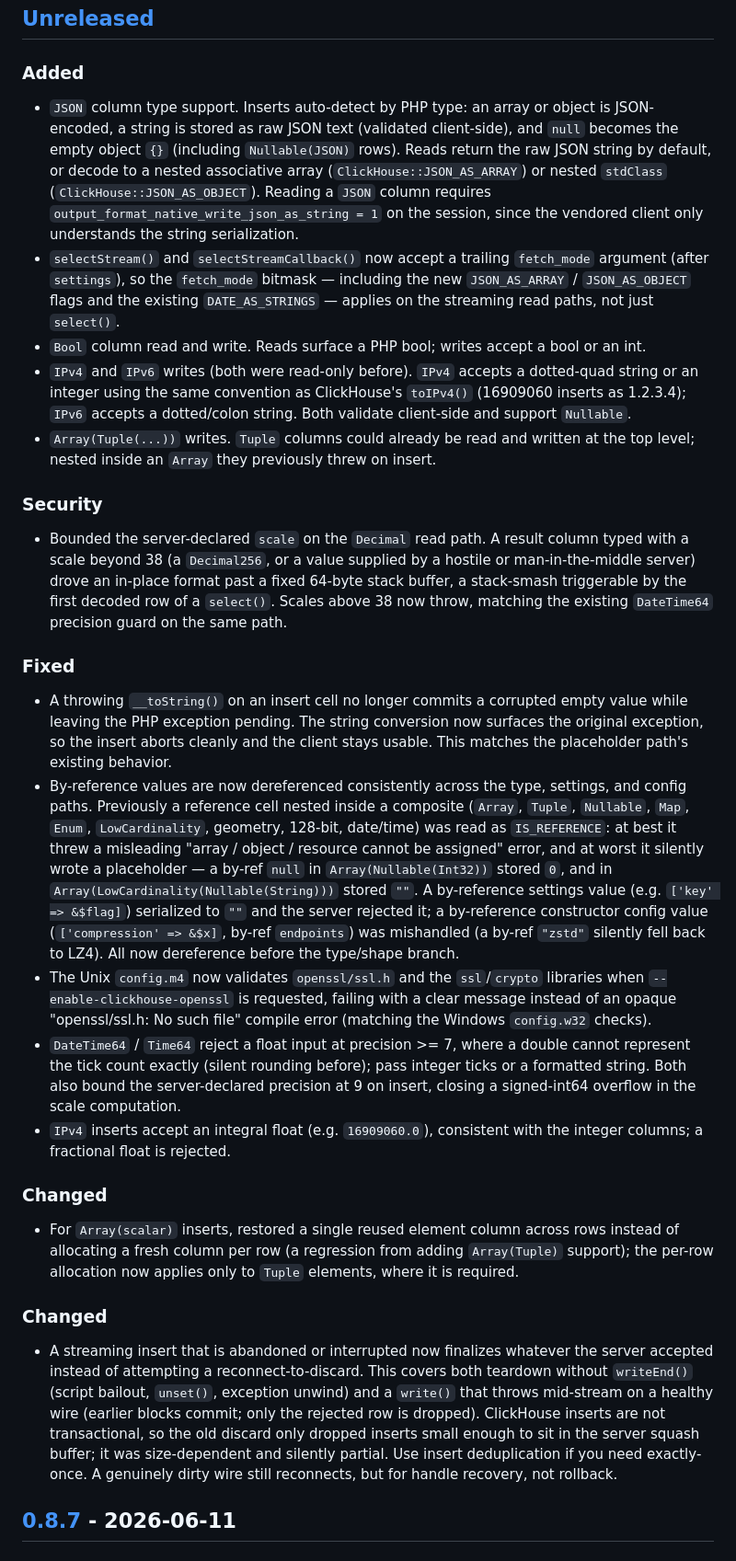
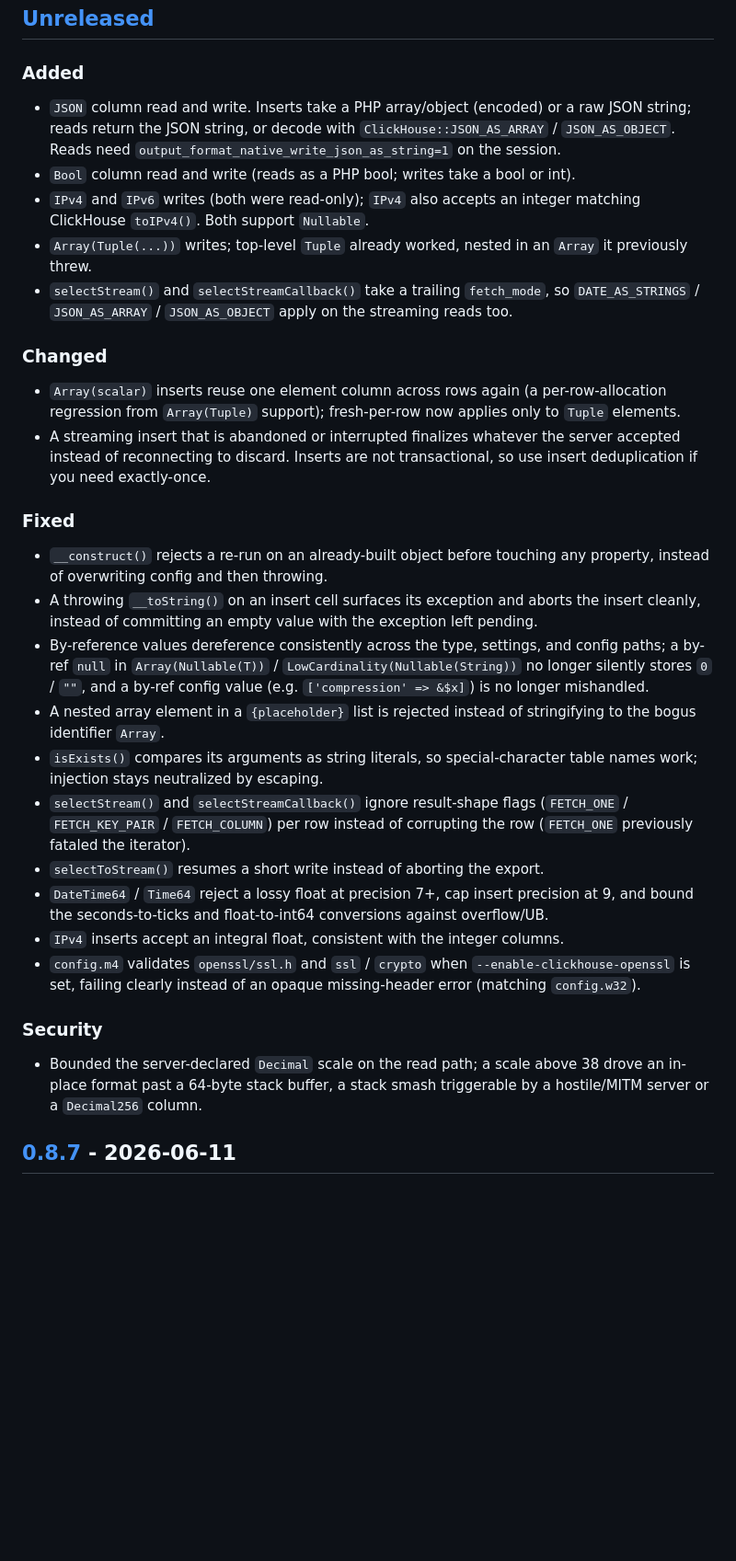
Before and after one commit to iliaal/php_clickhouse, a Markdown page: CHANGELOG.md, the part around the change. Shown at 92% size. GitHub-like rendering; blank space fills up the shorter version.

Commit message:
docs: bring CHANGELOG current and tighten to php-src NEWS style
Add the missing entries from the review rounds (construct re-run guard,
nested-array placeholder, selectToStream short-write resume, selectStream
shape-flag masking, isExists string-literal escaping, DateTime64/Time64
overflow and float-cast guards). Merge the duplicate Changed section,
reorder to Added/Changed/Fixed/Security, and rewrite the Unreleased
bullets terse and em-dash-free per the ~/ai NEWS-style rule. Released
sections are left untouched.

```diff
--- a/CHANGELOG.md
+++ b/CHANGELOG.md
@@ -9,31 +9,33 @@ and this project adheres to [Semantic Versioning](https://semver.org/spec/v2.0.0
 
 ### Added
 
-- `JSON` column type support. Inserts auto-detect by PHP type: an array or object is JSON-encoded, a string is stored as raw JSON text (validated client-side), and `null` becomes the empty object `{}` (including `Nullable(JSON)` rows). Reads return the raw JSON string by default, or decode to a nested associative array (`ClickHouse::JSON_AS_ARRAY`) or nested `stdClass` (`ClickHouse::JSON_AS_OBJECT`). Reading a `JSON` column requires `output_format_native_write_json_as_string = 1` on the session, since the vendored client only understands the string serialization.
-- `selectStream()` and `selectStreamCallback()` now accept a trailing `fetch_mode` argument (after `settings`), so the `fetch_mode` bitmask — including the new `JSON_AS_ARRAY` / `JSON_AS_OBJECT` flags and the existing `DATE_AS_STRINGS` — applies on the streaming read paths, not just `select()`.
-- `Bool` column read and write. Reads surface a PHP bool; writes accept a bool or an int.
-- `IPv4` and `IPv6` writes (both were read-only before). `IPv4` accepts a dotted-quad string or an integer using the same convention as ClickHouse's `toIPv4()` (16909060 inserts as 1.2.3.4); `IPv6` accepts a dotted/colon string. Both validate client-side and support `Nullable`.
-- `Array(Tuple(...))` writes. `Tuple` columns could already be read and written at the top level; nested inside an `Array` they previously threw on insert.
+- `JSON` column read and write. Inserts take a PHP array/object (encoded) or a raw JSON string; reads return the JSON string, or decode with `ClickHouse::JSON_AS_ARRAY` / `JSON_AS_OBJECT`. Reads need `output_format_native_write_json_as_string=1` on the session.
+- `Bool` column read and write (reads as a PHP bool; writes take a bool or int).
+- `IPv4` and `IPv6` writes (both were read-only); `IPv4` also accepts an integer matching ClickHouse `toIPv4()`. Both support `Nullable`.
+- `Array(Tuple(...))` writes; top-level `Tuple` already worked, nested in an `Array` it previously threw.
+- `selectStream()` and `selectStreamCallback()` take a trailing `fetch_mode`, so `DATE_AS_STRINGS` / `JSON_AS_ARRAY` / `JSON_AS_OBJECT` apply on the streaming reads too.
+
+### Changed
+
+- `Array(scalar)` inserts reuse one element column across rows again (a per-row-allocation regression from `Array(Tuple)` support); fresh-per-row now applies only to `Tuple` elements.
+- A streaming insert that is abandoned or interrupted finalizes whatever the server accepted instead of reconnecting to discard. Inserts are not transactional, so use insert deduplication if you need exactly-once.
+
+### Fixed
+
+- `__construct()` rejects a re-run on an already-built object before touching any property, instead of overwriting config and then throwing.
+- A throwing `__toString()` on an insert cell surfaces its exception and aborts the insert cleanly, instead of committing an empty value with the exception left pending.
+- By-reference values dereference consistently across the type, settings, and config paths; a by-ref `null` in `Array(Nullable(T))` / `LowCardinality(Nullable(String))` no longer silently stores `0` / `""`, and a by-ref config value (e.g. `['compression' => &$x]`) is no longer mishandled.
+- A nested array element in a `{placeholder}` list is rejected instead of stringifying to the bogus identifier `Array`.
+- `isExists()` compares its arguments as string literals, so special-character table names work; injection stays neutralized by escaping.
+- `selectStream()` and `selectStreamCallback()` ignore result-shape flags (`FETCH_ONE` / `FETCH_KEY_PAIR` / `FETCH_COLUMN`) per row instead of corrupting the row (`FETCH_ONE` previously fataled the iterator).
+- `selectToStream()` resumes a short write instead of aborting the export.
+- `DateTime64` / `Time64` reject a lossy float at precision 7+, cap insert precision at 9, and bound the seconds-to-ticks and float-to-int64 conversions against overflow/UB.
+- `IPv4` inserts accept an integral float, consistent with the integer columns.
+- `config.m4` validates `openssl/ssl.h` and `ssl` / `crypto` when `--enable-clickhouse-openssl` is set, failing clearly instead of an opaque missing-header error (matching `config.w32`).
 
 ### Security
 
-- Bounded the server-declared `scale` on the `Decimal` read path. A result column typed with a scale beyond 38 (a `Decimal256`, or a value supplied by a hostile or man-in-the-middle server) drove an in-place format past a fixed 64-byte stack buffer, a stack-smash triggerable by the first decoded row of a `select()`. Scales above 38 now throw, matching the existing `DateTime64` precision guard on the same path.
-
-### Fixed
-
-- A throwing `__toString()` on an insert cell no longer commits a corrupted empty value while leaving the PHP exception pending. The string conversion now surfaces the original exception, so the insert aborts cleanly and the client stays usable. This matches the placeholder path's existing behavior.
-- By-reference values are now dereferenced consistently across the type, settings, and config paths. Previously a reference cell nested inside a composite (`Array`, `Tuple`, `Nullable`, `Map`, `Enum`, `LowCardinality`, geometry, 128-bit, date/time) was read as `IS_REFERENCE`: at best it threw a misleading "array / object / resource cannot be assigned" error, and at worst it silently wrote a placeholder — a by-ref `null` in `Array(Nullable(Int32))` stored `0`, and in `Array(LowCardinality(Nullable(String)))` stored `""`. A by-reference settings value (e.g. `['key' => &$flag]`) serialized to `""` and the server rejected it; a by-reference constructor config value (`['compression' => &$x]`, by-ref `endpoints`) was mishandled (a by-ref `"zstd"` silently fell back to LZ4). All now dereference before the type/shape branch.
-- The Unix `config.m4` now validates `openssl/ssl.h` and the `ssl`/`crypto` libraries when `--enable-clickhouse-openssl` is requested, failing with a clear message instead of an opaque "openssl/ssl.h: No such file" compile error (matching the Windows `config.w32` checks).
-- `DateTime64` / `Time64` reject a float input at precision >= 7, where a double cannot represent the tick count exactly (silent rounding before); pass integer ticks or a formatted string. Both also bound the server-declared precision at 9 on insert, closing a signed-int64 overflow in the scale computation.
-- `IPv4` inserts accept an integral float (e.g. `16909060.0`), consistent with the integer columns; a fractional float is rejected.
-
-### Changed
-
-- For `Array(scalar)` inserts, restored a single reused element column across rows instead of allocating a fresh column per row (a regression from adding `Array(Tuple)` support); the per-row allocation now applies only to `Tuple` elements, where it is required.
-
-### Changed
-
-- A streaming insert that is abandoned or interrupted now finalizes whatever the server accepted instead of attempting a reconnect-to-discard. This covers both teardown without `writeEnd()` (script bailout, `unset()`, exception unwind) and a `write()` that throws mid-stream on a healthy wire (earlier blocks commit; only the rejected row is dropped). ClickHouse inserts are not transactional, so the old discard only dropped inserts small enough to sit in the server squash buffer; it was size-dependent and silently partial. Use insert deduplication if you need exactly-once. A genuinely dirty wire still reconnects, but for handle recovery, not rollback.
+- Bounded the server-declared `Decimal` scale on the read path; a scale above 38 drove an in-place format past a 64-byte stack buffer, a stack smash triggerable by a hostile/MITM server or a `Decimal256` column.
 
 ## [0.8.7] - 2026-06-11
 
```
